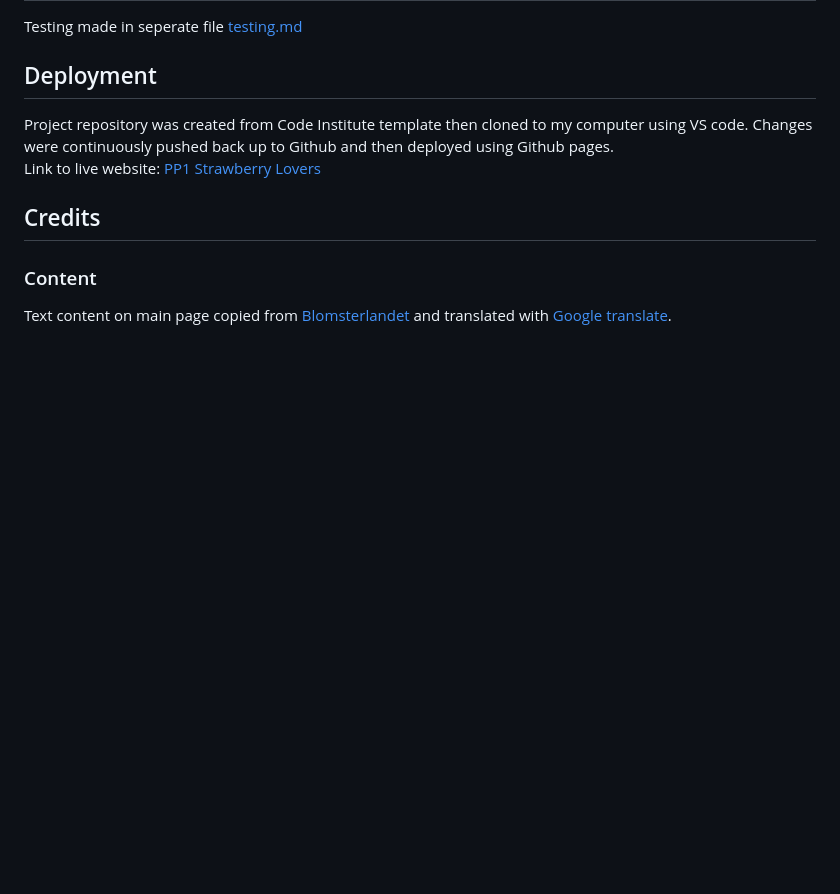
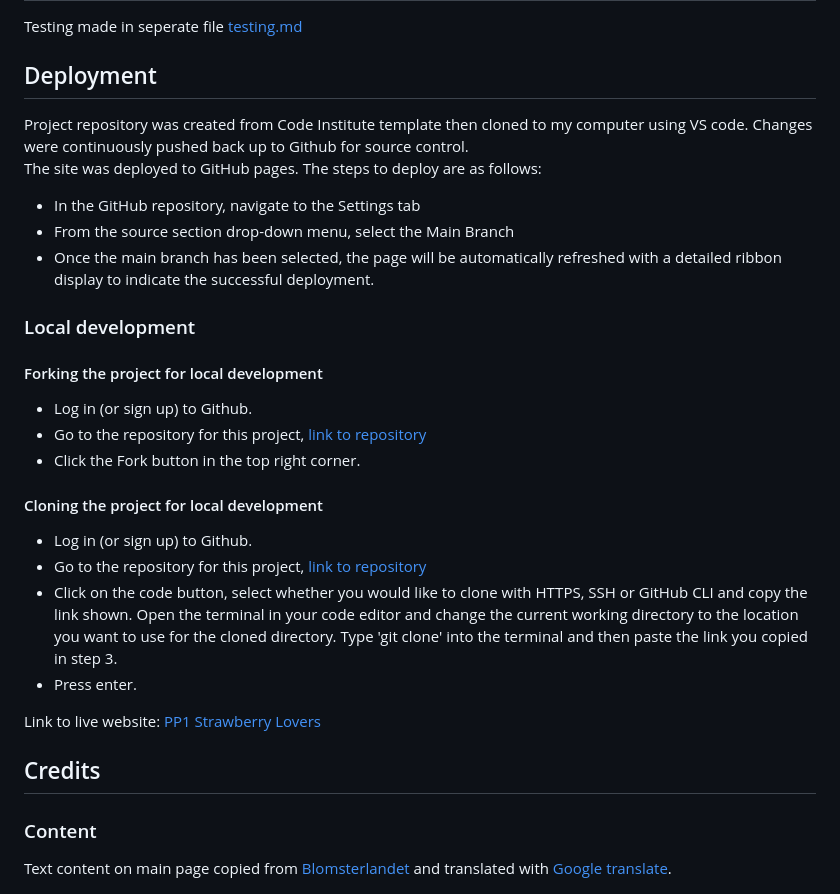
Before and after one commit to NiclO1337/pp1-strawberry-lovers, a Markdown page: README.md, the part around the change. Drawn GitHub-style; blank space fills up the shorter version.

Commit message:
Docs: Update depoyment section after mentor suggestion

```diff
--- a/README.md
+++ b/README.md
@@ -187,7 +187,30 @@ Testing made in seperate file [testing.md](testing.md)
 
 
 ## Deployment
-Project repository was created from Code Institute template then cloned to my computer using VS code. Changes were continuously pushed back up to Github and then deployed using Github pages. <br>
+Project repository was created from Code Institute template then cloned to my computer using VS code. Changes were continuously pushed back up to Github for source control.<br>
+The site was deployed to GitHub pages. The steps to deploy are as follows:
+- In the GitHub repository, navigate to the Settings tab
+- From the source section drop-down menu, select the Main Branch
+- Once the main branch has been selected, the page will be automatically refreshed with a detailed ribbon display to indicate the successful deployment.
+
+### Local development
+
+#### Forking the project for local development
+
+- Log in (or sign up) to Github.
+- Go to the repository for this project, [link to repository](https://github.com/NiclO1337/pp1-strawberry-lovers)
+- Click the Fork button in the top right corner.
+
+#### Cloning the project for local development
+
+- Log in (or sign up) to Github.
+- Go to the repository for this project, [link to repository](https://github.com/NiclO1337/pp1-strawberry-lovers)
+- Click on the code button, select whether you would like to clone with HTTPS, SSH or GitHub CLI and copy the link shown.
+Open the terminal in your code editor and change the current working directory to the location you want to use for the cloned directory.
+Type 'git clone' into the terminal and then paste the link you copied in step 3.
+- Press enter.
+
+
 Link to live website: [PP1 Strawberry Lovers](https://niclo1337.github.io/pp1-strawberry-lovers/index.html)
 
 
```
